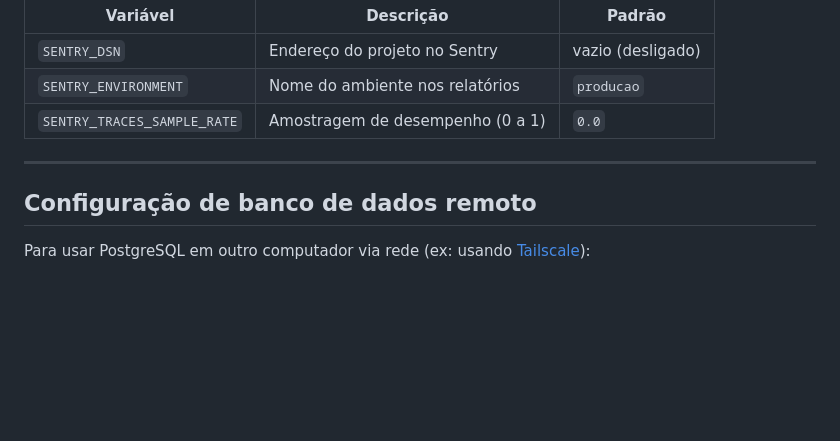
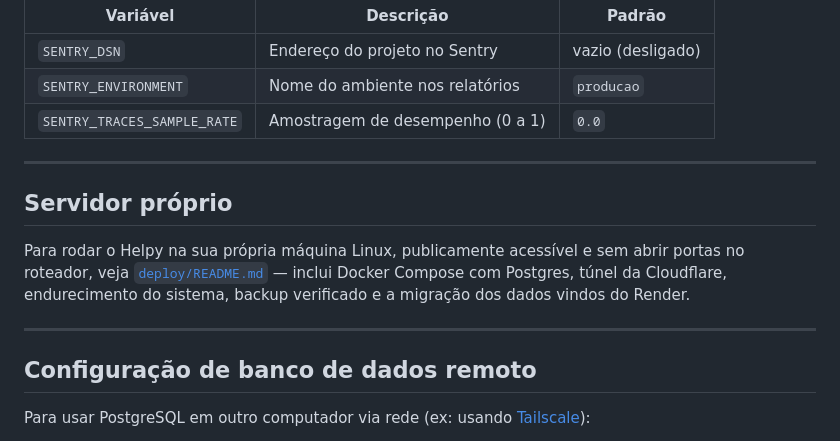
Before and after one commit to TheDorival/helpy, a Markdown page: README.md, the part around the change. Drawn GitHub-style; blank space fills up the shorter version.

Commit message:
docs: guia de instalacao do servidor proprio

```diff
--- a/README.md
+++ b/README.md
@@ -226,6 +226,15 @@ método, navegador e o traceback. Há testes garantindo esse comportamento.
 
 ---
 
+## Servidor próprio
+
+Para rodar o Helpy na sua própria máquina Linux, publicamente acessível e sem
+abrir portas no roteador, veja [`deploy/README.md`](deploy/README.md) — inclui
+Docker Compose com Postgres, túnel da Cloudflare, endurecimento do sistema,
+backup verificado e a migração dos dados vindos do Render.
+
+---
+
 ## Configuração de banco de dados remoto
 
 Para usar PostgreSQL em outro computador via rede (ex: usando [Tailscale](https://tailscale.com)):
```
Also changed, not shown: deploy/README.md (added, +331 -0 lines).
